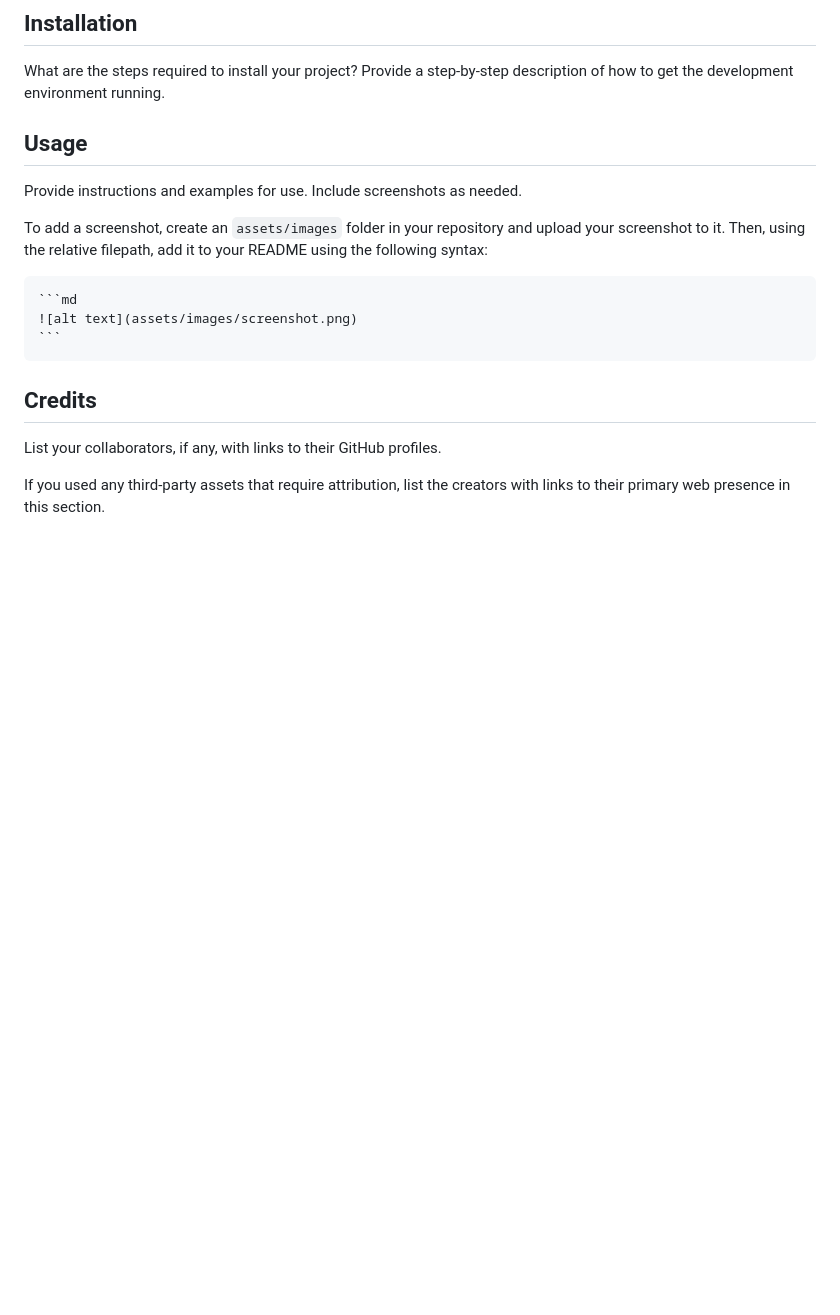
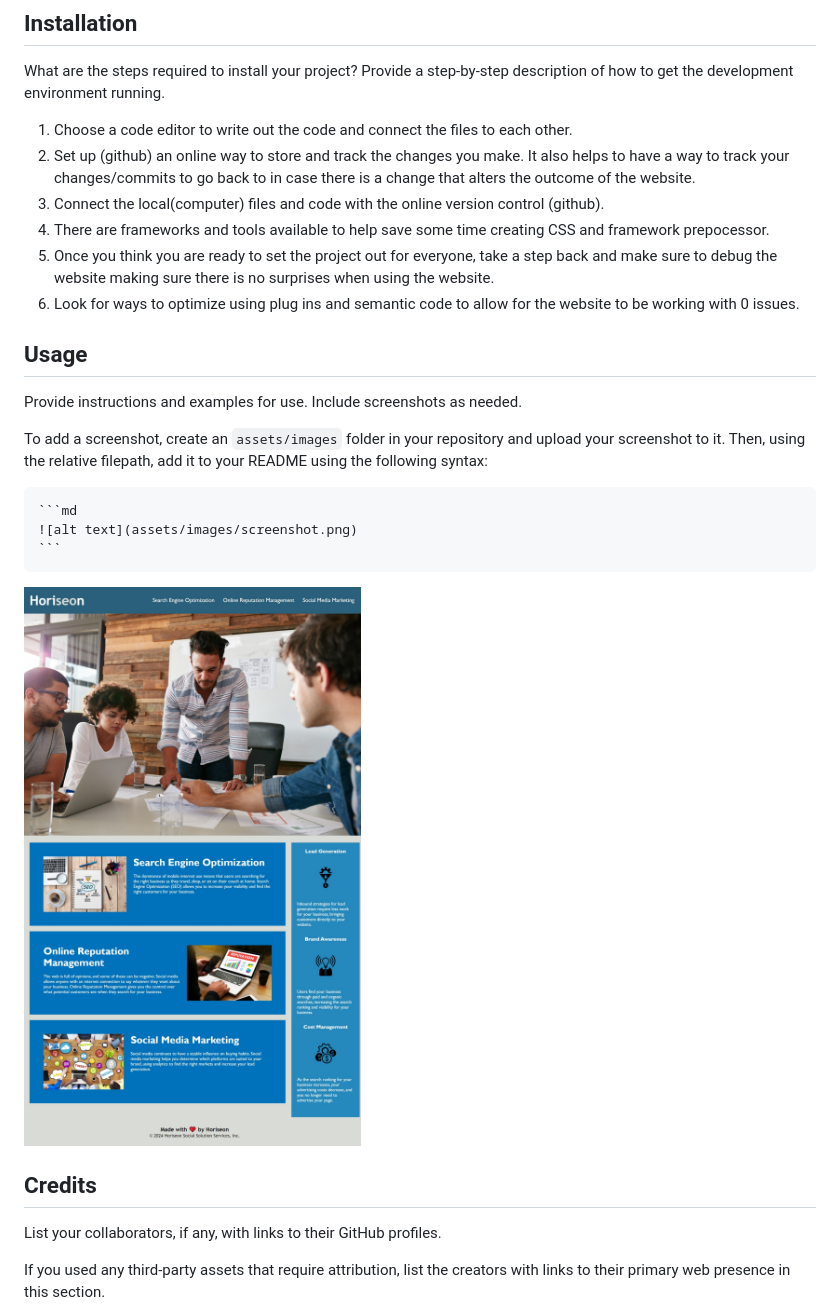
Before and after one commit to Felipe1995c/HTML-CSS-DEMO-Page, a Markdown page: README.md, the part around the change printed below. Rendered like a GitHub page; pictures changed too: assets/Screenshot_31-3-2024_214457_127.0.0.1.jpeg (added); blank space fills up the shorter version.

Commit message:
working on the README.md file

````diff
--- a/README.md
+++ b/README.md
@@ -26,6 +27,12 @@ If your README is long, add a table of contents to make it easy for users to fin
 ## Installation
 
 What are the steps required to install your project? Provide a step-by-step description of how to get the development environment running.
+1. Choose a code editor to write out the code and connect the files to each other.
+2. Set up (github) an online way to store and track the changes you make. It also helps to have a way to track your changes/commits to go back to in case there is a change that alters the outcome of the website.
+3. Connect the local(computer) files and code with the online version control (github).
+4. There are frameworks and tools available to help save some time creating CSS and framework prepocessor.
+5. Once you think you are ready to set the project out for everyone, take a step back and make sure to debug the website making sure there is no surprises when using the website.
+6. Look for ways to optimize using plug ins and semantic code to allow for the website to be working with 0 issues.
 
 ## Usage
 
@@ -36,7 +43,7 @@ To add a screenshot, create an `assets/images` folder in your repository and upl
     ```md
     ![alt text](assets/images/screenshot.png)
     ```
-
+![The Horiseon webpage includes a navigation bar, a header image, and cards with text and images at the bottom of the page.](assets/Screenshot_31-3-2024_214457_127.0.0.1.jpeg)
 ## Credits
 
 List your collaborators, if any, with links to their GitHub profiles.
````
Also changed, not shown: other parts of README.md (+1 -0 lines), 1 other file.
